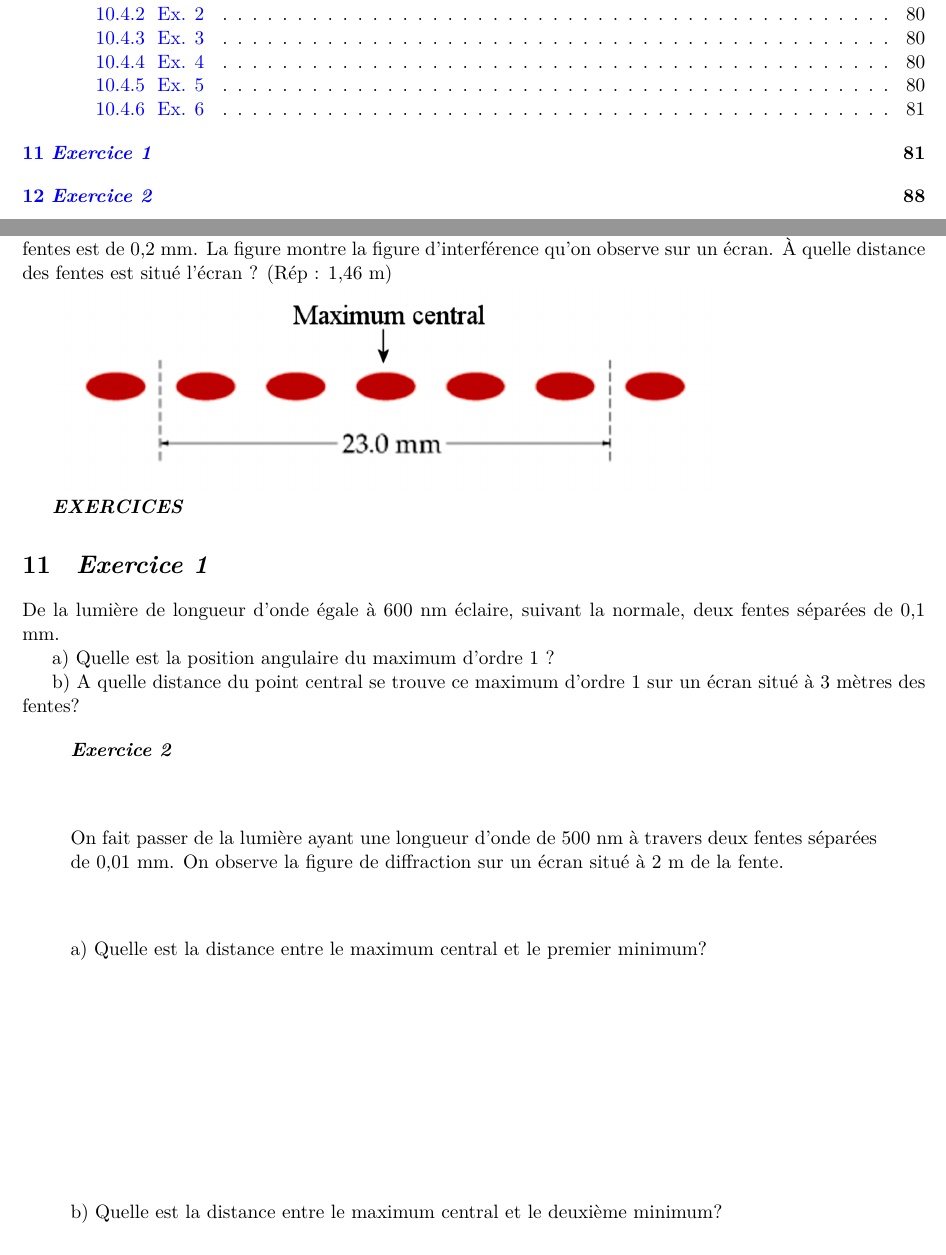
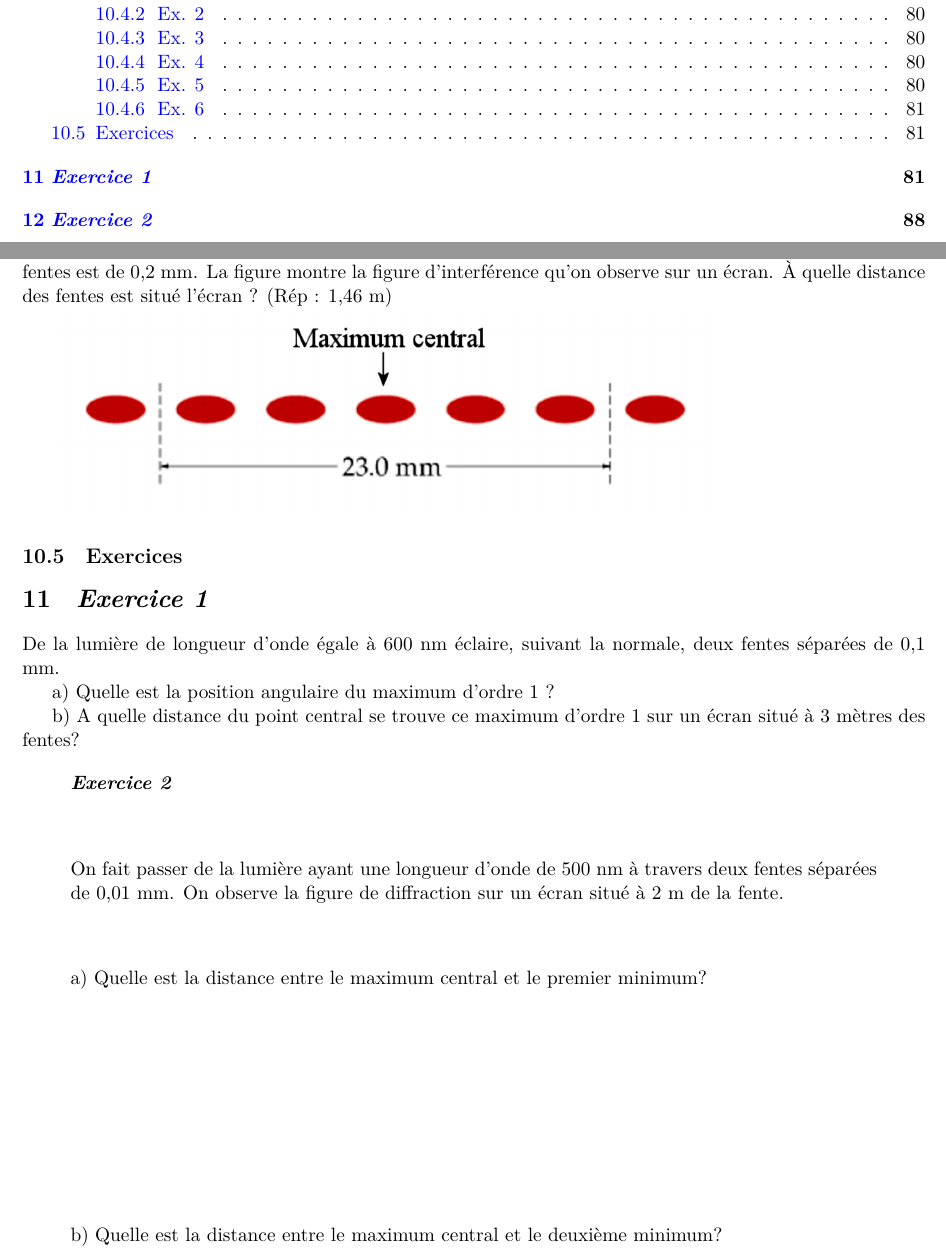
Before and after one commit to npettiaux/cours-de-physique, a LaTeX document (manuel-de-physique-6e.tex, which reads COURS_09-Expérience_de_Young.tex): two parts of pages 4 and 81 of 158, joined at a grey line, cut so that both start at the same text. Compiled offline with LuaLaTeX.

Commit message:
txs auto checkin

```diff
--- a/COURS_09-Expérience_de_Young.tex
+++ b/COURS_09-Expérience_de_Young.tex
@@ -354,7 +354,7 @@ l'écran ? (Rép~: 1,46 m)
 
 \includegraphics[width=13.259cm,height=4.045cm]{Pictures/100000010000059F000001B75001F99348A6D888.png}
 
-\emph{\textbf{EXERCICES}}
+\subsection{Exercices}
 
 \hypertarget{exercice-1-1}{%
 \section{\texorpdfstring{\emph{Exercice
```
